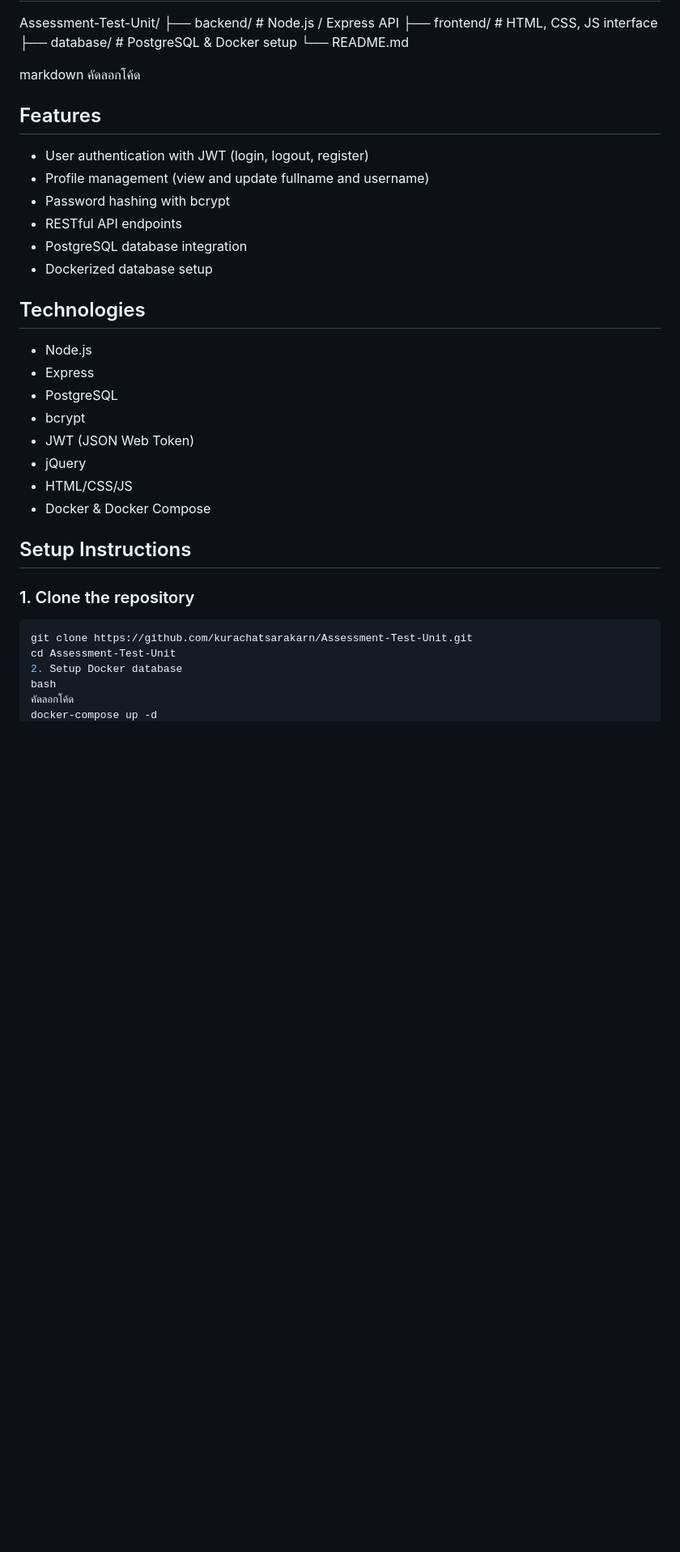
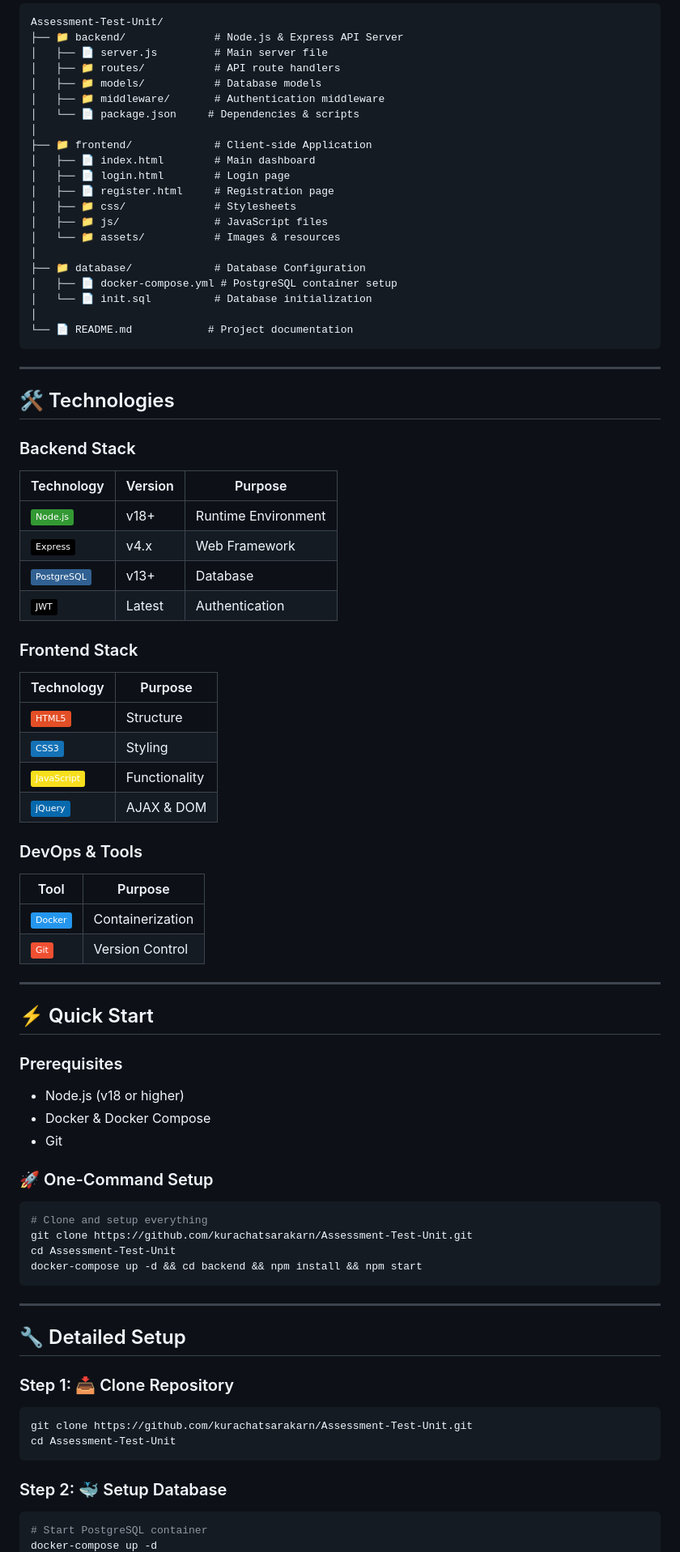
Before and after one commit to kurachatsarakarn/Assessment-Test-Unit, a Markdown page: README.md, the part around one of its changes. Shown at 81% size. Drawn GitHub-style; badges without logos; blank space fills up the shorter version.

````diff
--- a/README.md
+++ b/README.md
@@ -7,37 +71,80 @@ This project is a full-stack application designed for unit assessment tests. It
 Assessment-Test-Unit/
-├── backend/ # Node.js / Express API
-├── frontend/ # HTML, CSS, JS interface
-├── database/ # PostgreSQL & Docker setup
-└── README.md
+├── 📁 backend/              # Node.js & Express API Server
+│   ├── 📄 server.js         # Main server file
+│   ├── 📁 routes/           # API route handlers
+│   ├── 📁 models/           # Database models
+│   ├── 📁 middleware/       # Authentication middleware
+│   └── 📄 package.json     # Dependencies & scripts
+│
+├── 📁 frontend/             # Client-side Application
+│   ├── 📄 index.html        # Main dashboard
+│   ├── 📄 login.html        # Login page
+│   ├── 📄 register.html     # Registration page
+│   ├── 📁 css/              # Stylesheets
+│   ├── 📁 js/               # JavaScript files
+│   └── 📁 assets/           # Images & resources
+│
+├── 📁 database/             # Database Configuration
+│   ├── 📄 docker-compose.yml # PostgreSQL container setup
+│   └── 📄 init.sql          # Database initialization
+│
+└── 📄 README.md            # Project documentation
+```
 
-markdown
-คัดลอกโค้ด
+---
 
-## Features
-- User authentication with JWT (login, logout, register)
-- Profile management (view and update fullname and username)
-- Password hashing with bcrypt
-- RESTful API endpoints
-- PostgreSQL database integration
-- Dockerized database setup
+## 🛠️ Technologies
 
-## Technologies
-- Node.js
-- Express
-- PostgreSQL
-- bcrypt
-- JWT (JSON Web Token)
-- jQuery
-- HTML/CSS/JS
+### Backend Stack
+| Technology | Version | Purpose |
+|------------|---------|---------|
+| ![Node.js](https://img.shields.io/badge/Node.js-339933?style=flat&logo=node.js&logoColor=white) | v18+ | Runtime Environment |
+| ![Express](https://img.shields.io/badge/Express-000000?style=flat&logo=express&logoColor=white) | v4.x | Web Framework |
+| ![PostgreSQL](https://img.shields.io/badge/PostgreSQL-316192?style=flat&logo=postgresql&logoColor=white) | v13+ | Database |
+| ![JWT](https://img.shields.io/badge/JWT-000000?style=flat&logo=jsonwebtokens&logoColor=white) | Latest | Authentication |
+
+### Frontend Stack
+| Technology | Purpose |
+|------------|---------|
+| ![HTML5](https://img.shields.io/badge/HTML5-E34F26?style=flat&logo=html5&logoColor=white) | Structure |
+| ![CSS3](https://img.shields.io/badge/CSS3-1572B6?style=flat&logo=css3&logoColor=white) | Styling |
+| ![JavaScript](https://img.shields.io/badge/JavaScript-F7DF1E?style=flat&logo=javascript&logoColor=black) | Functionality |
+| ![jQuery](https://img.shields.io/badge/jQuery-0769AD?style=flat&logo=jquery&logoColor=white) | AJAX & DOM |
+
+### DevOps & Tools
+| Tool | Purpose |
+|------|---------|
+| ![Docker](https://img.shields.io/badge/Docker-2496ED?style=flat&logo=docker&logoColor=white) | Containerization |
+| ![Git](https://img.shields.io/badge/Git-F05032?style=flat&logo=git&logoColor=white) | Version Control |
+
+---
+
+## ⚡ Quick Start
+
+### Prerequisites
+- Node.js (v18 or higher)
 - Docker & Docker Compose
+- Git
 
-## Setup Instructions
+### 🚀 One-Command Setup
+```bash
+# Clone and setup everything
+git clone https://github.com/kurachatsarakarn/Assessment-Test-Unit.git
+cd Assessment-Test-Unit
+docker-compose up -d && cd backend && npm install && npm start
+```
 
-### 1. Clone the repository
+---
+
+## 🔧 Detailed Setup
+
+### Step 1: 📥 Clone Repository
 ```bash
 git clone https://github.com/kurachatsarakarn/Assessment-Test-Unit.git
 cd Assessment-Test-Unit
-2. Setup Docker database
-bash
-คัดลอกโค้ด
+```
+
+### Step 2: 🐳 Setup Database
+```bash
+# Start PostgreSQL container
 docker-compose up -d
````
Also changed, not shown: other parts of README.md (+173 -133 lines).
